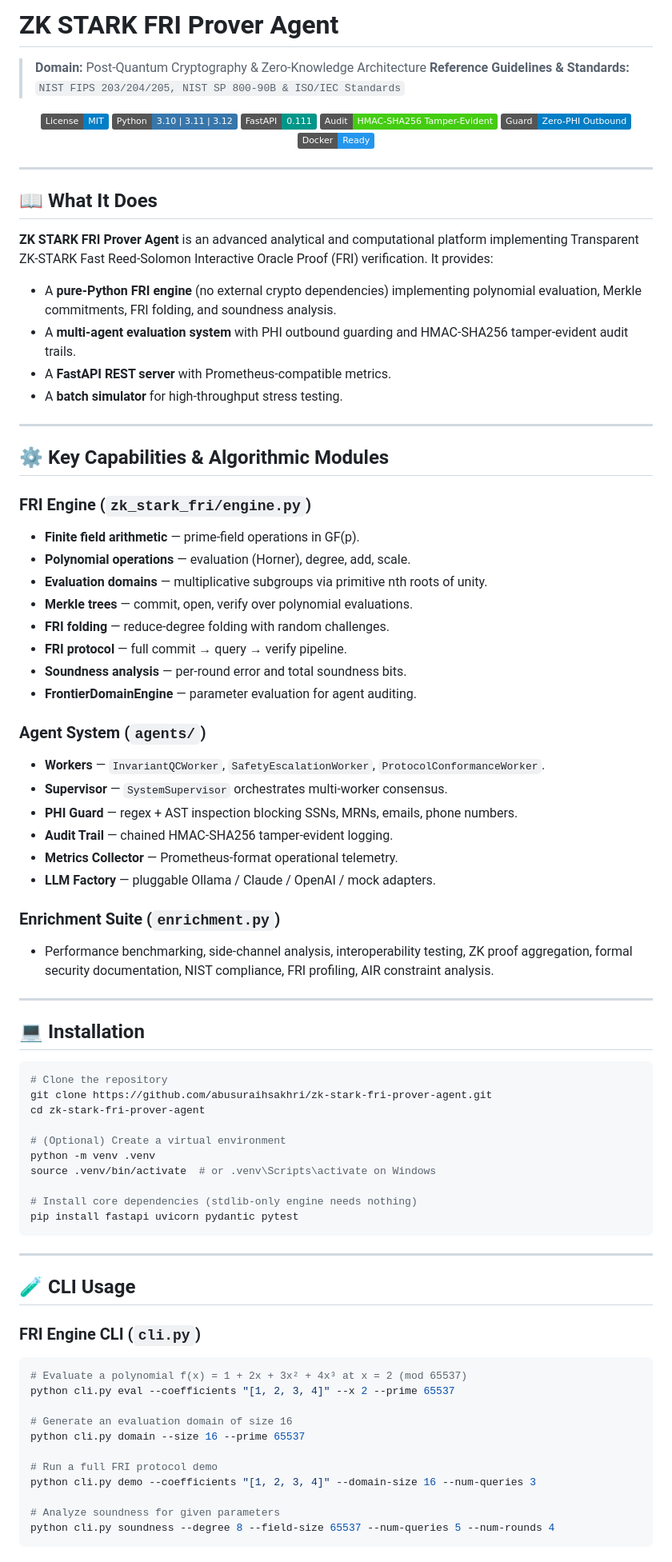
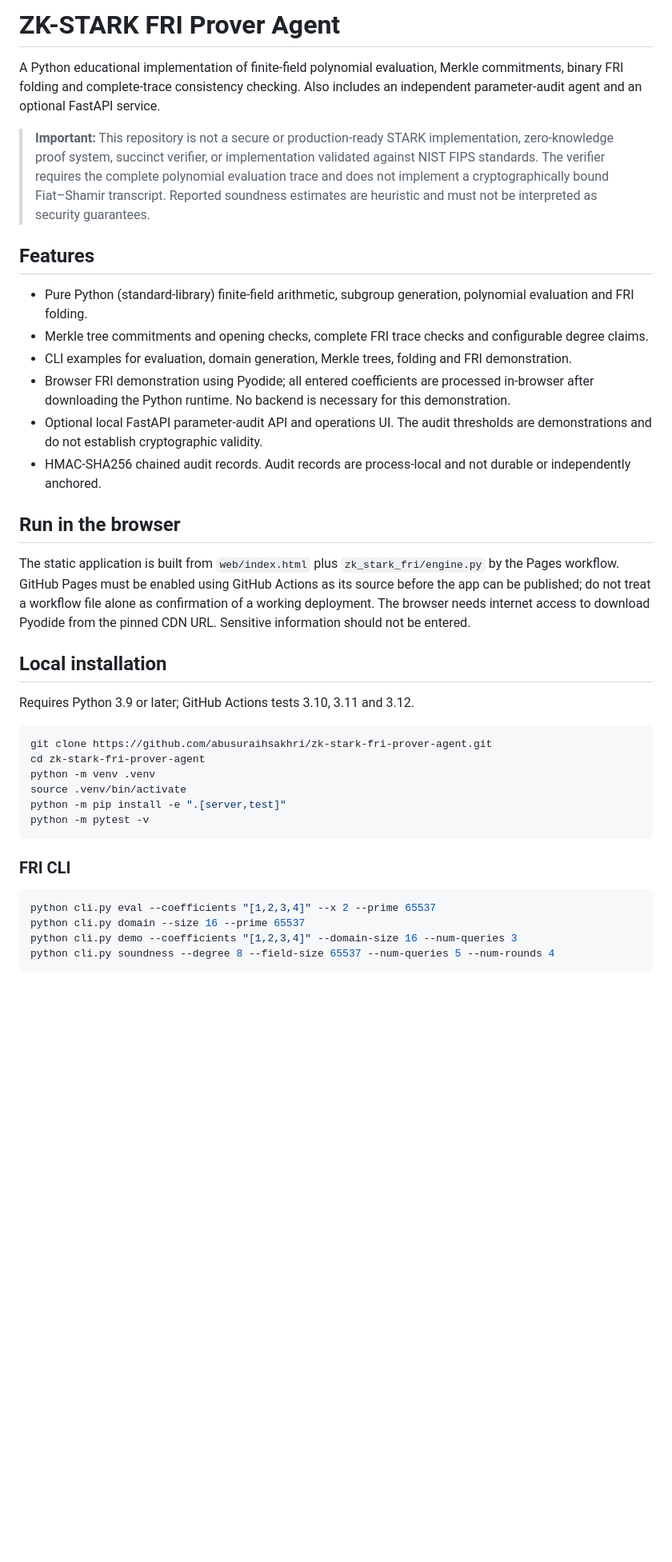
Before and after one commit to abusuraihsakhri/zk-stark-fri-prover-agent, a Markdown page: README.md, the part around one of its changes. Shown at 80% size. Drawn GitHub-style; badges without logos; blank space fills up the shorter version.

Commit message:
docs: accurately describe FRI trace and browser/security limitations

````diff
--- a/README.md
+++ b/README.md
@@ -1,89 +1,41 @@
-# ZK STARK FRI Prover Agent
+# ZK-STARK FRI Prover Agent
 
-> **Domain:** Post-Quantum Cryptography & Zero-Knowledge Architecture
-> **Reference Guidelines & Standards:** `NIST FIPS 203/204/205, NIST SP 800-90B & ISO/IEC Standards`
+A Python educational implementation of finite-field polynomial evaluation, Merkle commitments, binary FRI folding and complete-trace consistency checking. Also includes an independent parameter-audit agent and an optional FastAPI service.
 
-<div align="center">
+> **Important:** This repository is not a secure or production-ready STARK implementation, zero-knowledge proof system, succinct verifier, or implementation validated against NIST FIPS standards. The verifier requires the complete polynomial evaluation trace and does not implement a cryptographically bound Fiat–Shamir transcript. Reported soundness estimates are heuristic and must not be interpreted as security guarantees.
 
-[![License: MIT](https://img.shields.io/badge/License-MIT-blue.svg)](LICENSE)
-![Python](https://img.shields.io/badge/Python-3.10%20%7C%203.11%20%7C%203.12-3776AB.svg?logo=python&logoColor=white)
-![FastAPI](https://img.shields.io/badge/FastAPI-0.111-009688.svg?logo=fastapi&logoColor=white)
-![Audit Trail](https://img.shields.io/badge/Audit-HMAC--SHA256_Tamper--Evident-brightgreen.svg)
-![Zero-PHI Guard](https://img.shields.io/badge/Guard-Zero--PHI_Outbound-blue.svg)
-![Docker](https://img.shields.io/badge/Docker-Ready-2496ED.svg?logo=docker&logoColor=white)
+## Features
 
-</div>
+- Pure Python (standard-library) finite-field arithmetic, subgroup generation, polynomial evaluation and FRI folding.
+- Merkle tree commitments and opening checks, complete FRI trace checks and configurable degree claims.
+- CLI examples for evaluation, domain generation, Merkle trees, folding and FRI demonstration.
+- Browser FRI demonstration using Pyodide; all entered coefficients are processed in-browser after downloading the Python runtime. No backend is necessary for this demonstration.
+- Optional local FastAPI parameter-audit API and operations UI. The audit thresholds are demonstrations and do not establish cryptographic validity.
+- HMAC-SHA256 chained audit records. Audit records are process-local and not durable or independently anchored.
 
----
+## Run in the browser
 
-## 📖 What It Does
+The static application is built from `web/index.html` plus `zk_stark_fri/engine.py` by the Pages workflow. GitHub Pages must be enabled using GitHub Actions as its source before the app can be published; do not treat a workflow file alone as confirmation of a working deployment. The browser needs internet access to download Pyodide from the pinned CDN URL. Sensitive information should not be entered.
 
-**ZK STARK FRI Prover Agent** is an advanced analytical and computational platform implementing Transparent ZK-STARK Fast Reed-Solomon Interactive Oracle Proof (FRI) verification. It provides:
+## Local installation
 
-- A **pure-Python FRI engine** (no external crypto dependencies) implementing polynomial evaluation, Merkle commitments, FRI folding, and soundness analysis.
-- A **multi-agent evaluation system** with PHI outbound guarding and HMAC-SHA256 tamper-evident audit trails.
-- A **FastAPI REST server** with Prometheus-compatible metrics.
-- A **batch simulator** for high-throughput stress testing.
-
----
-
-## ⚙️ Key Capabilities & Algorithmic Modules
-
-### FRI Engine (`zk_stark_fri/engine.py`)
-- **Finite field arithmetic** — prime-field operations in GF(p).
-- **Polynomial operations** — evaluation (Horner), degree, add, scale.
-- **Evaluation domains** — multiplicative subgroups via primitive nth roots of unity.
-- **Merkle trees** — commit, open, verify over polynomial evaluations.
-- **FRI folding** — reduce-degree folding with random challenges.
-- **FRI protocol** — full commit → query → verify pipeline.
-- **Soundness analysis** — per-round error and total soundness bits.
-- **FrontierDomainEngine** — parameter evaluation for agent auditing.
-
-### Agent System (`agents/`)
-- **Workers** — `InvariantQCWorker`, `SafetyEscalationWorker`, `ProtocolConformanceWorker`.
-- **Supervisor** — `SystemSupervisor` orchestrates multi-worker consensus.
-- **PHI Guard** — regex + AST inspection blocking SSNs, MRNs, emails, phone numbers.
-- **Audit Trail** — chained HMAC-SHA256 tamper-evident logging.
-- **Metrics Collector** — Prometheus-format operational telemetry.
-- **LLM Factory** — pluggable Ollama / Claude / OpenAI / mock adapters.
-
-### Enrichment Suite (`enrichment.py`)
-- Performance benchmarking, side-channel analysis, interoperability testing, ZK proof aggregation, formal security documentation, NIST compliance, FRI profiling, AIR constraint analysis.
-
----
-
-## 💻 Installation
+Requires Python 3.9 or later; GitHub Actions tests 3.10, 3.11 and 3.12.
 
 ```bash
-# Clone the repository
 git clone https://github.com/abusuraihsakhri/zk-stark-fri-prover-agent.git
 cd zk-stark-fri-prover-agent
-
-# (Optional) Create a virtual environment
 python -m venv .venv
-source .venv/bin/activate  # or .venv\Scripts\activate on Windows
-
-# Install core dependencies (stdlib-only engine needs nothing)
-pip install fastapi uvicorn pydantic pytest
+source .venv/bin/activate
+python -m pip install -e ".[server,test]"
+python -m pytest -v
 ```
 
----
-
-## 🧪 CLI Usage
-
-### FRI Engine CLI (`cli.py`)
+### FRI CLI
 
 ```bash
-# Evaluate a polynomial f(x) = 1 + 2x + 3x² + 4x³ at x = 2 (mod 65537)
-python cli.py eval --coefficients "[1, 2, 3, 4]" --x 2 --prime 65537
-
-# Generate an evaluation domain of size 16
+python cli.py eval --coefficients "[1,2,3,4]" --x 2 --prime 65537
 python cli.py domain --size 16 --prime 65537
-
-# Run a full FRI protocol demo
-python cli.py demo --coefficients "[1, 2, 3, 4]" --domain-size 16 --num-queries 3
-
-# Analyze soundness for given parameters
+python cli.py demo --coefficients "[1,2,3,4]" --domain-size 16 --num-queries 3
 python cli.py soundness --degree 8 --field-size 65537 --num-queries 5 --num-rounds 4
 ```
 
````
Also changed, not shown: other parts of README.md (+17 -86 lines).
